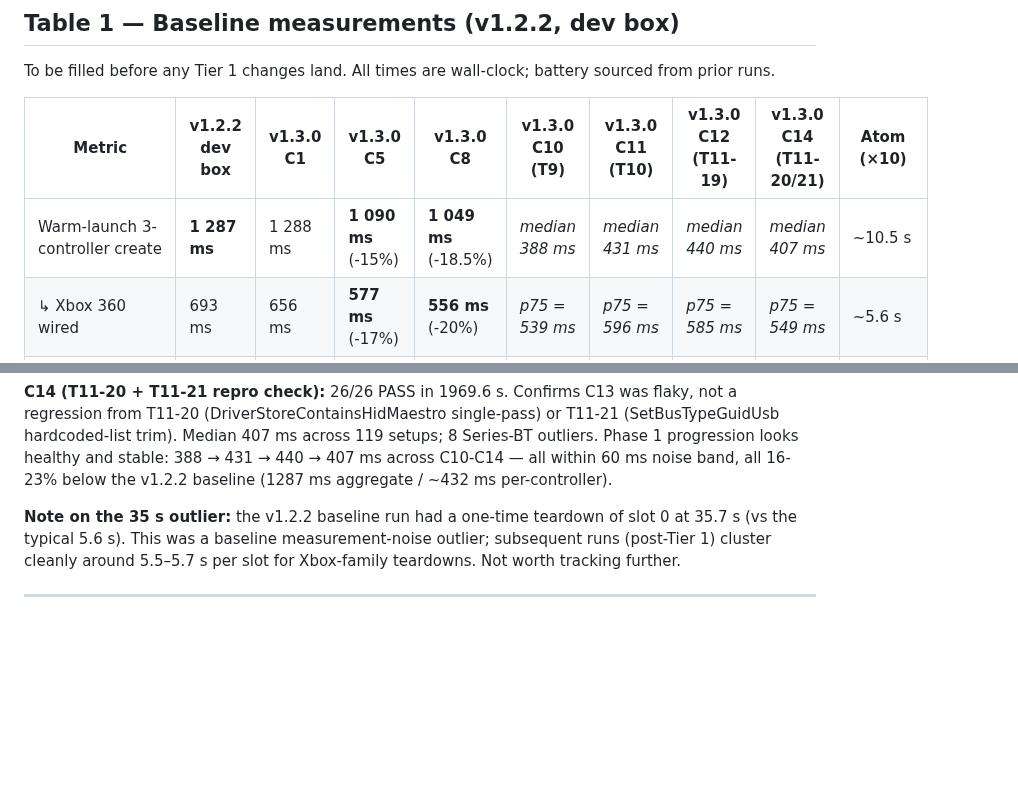
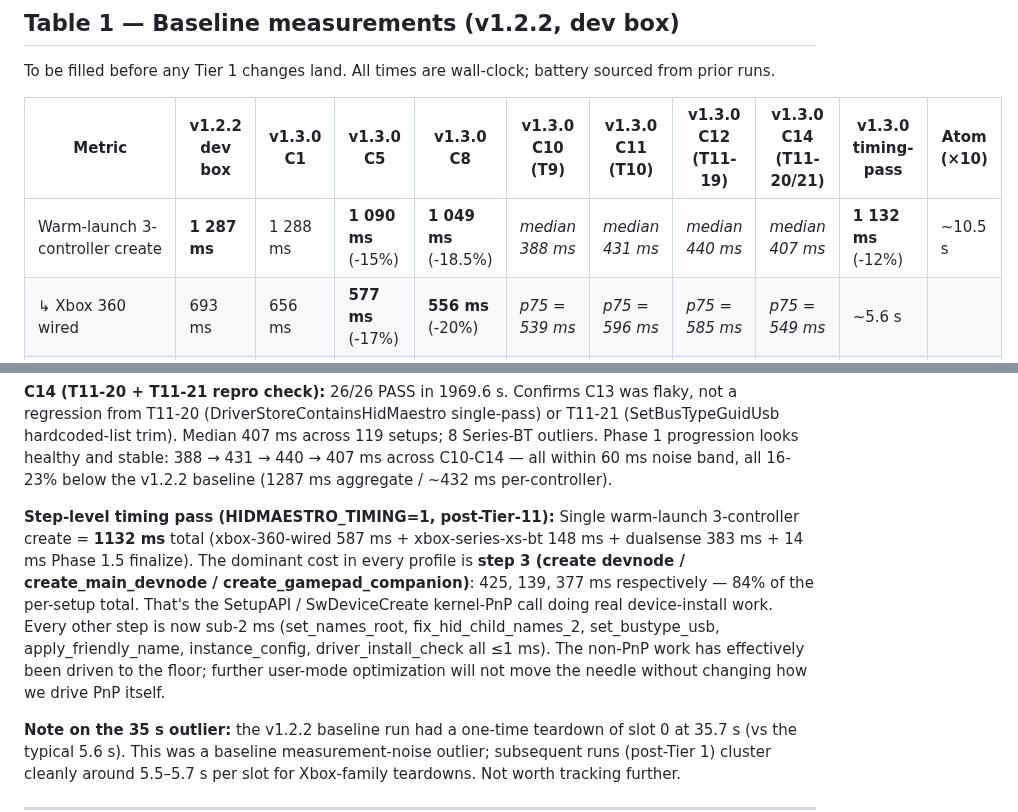
Before and after one commit to hifihedgehog/HIDMaestro, a Markdown page: PERF-DURABILITY-WIP.md, 2 parts joined by grey strips. Rendered like a GitHub page; blank space fills up the shorter version.

Commit message:
PERF-DURABILITY-WIP: log step-level timing pass
Single warm-launch 3-controller create = 1132 ms (-12% from 1287 ms
baseline). Step 3 (create devnode) is 84% of total — kernel-PnP work
that's not user-mode optimizable. All other steps now sub-2 ms.
Further user-mode wins would require changing how we drive PnP.

```diff
--- a/PERF-DURABILITY-WIP.md
+++ b/PERF-DURABILITY-WIP.md
@@ -16,9 +16,9 @@
 
 To be filled before any Tier 1 changes land. All times are wall-clock; battery sourced from prior runs.
 
-| Metric | v1.2.2 dev box | v1.3.0 C1 | v1.3.0 C5 | v1.3.0 C8 | v1.3.0 C10 (T9) | v1.3.0 C11 (T10) | v1.3.0 C12 (T11-19) | v1.3.0 C14 (T11-20/21) | Atom (×10) |
-|---|---|---|---|---|---|---|---|---|---|
-| Warm-launch 3-controller create | **1 287 ms** | 1 288 ms | **1 090 ms** (-15%) | **1 049 ms** (-18.5%) | _median 388 ms_ | _median 431 ms_ | _median 440 ms_ | _median 407 ms_ | ~10.5 s |
+| Metric | v1.2.2 dev box | v1.3.0 C1 | v1.3.0 C5 | v1.3.0 C8 | v1.3.0 C10 (T9) | v1.3.0 C11 (T10) | v1.3.0 C12 (T11-19) | v1.3.0 C14 (T11-20/21) | v1.3.0 timing-pass | Atom (×10) |
+|---|---|---|---|---|---|---|---|---|---|---|
+| Warm-launch 3-controller create | **1 287 ms** | 1 288 ms | **1 090 ms** (-15%) | **1 049 ms** (-18.5%) | _median 388 ms_ | _median 431 ms_ | _median 440 ms_ | _median 407 ms_ | **1 132 ms** (-12%) | ~10.5 s |
 |   ↳ Xbox 360 wired | 693 ms | 656 ms | **577 ms** (-17%) | **556 ms** (-20%) | _p75 = 539 ms_ | _p75 = 596 ms_ | _p75 = 585 ms_ | _p75 = 549 ms_ | ~5.6 s |
 |   ↳ Xbox Series BT | 166 ms | 198 ms | **122 ms** (-27%) | **119 ms** (-28%) | _p25 = 143 ms_ | _p25 = 152 ms_ | _p25 = 154 ms_ | _p25 = 149 ms_ | ~1.2 s |
 |   ↳ DualSense BT | 427 ms | 432 ms | **390 ms** (-9%) | **373 ms** (-13%) | _median_ | _median_ | _median_ | _median_ | ~3.7 s |
@@ -37,6 +37,8 @@ To be filled before any Tier 1 changes land. All times are wall-clock; battery s
 **C13 (first attempt at T11-20 + T11-21 validation):** Battery hit the script's failure branch (script emitted "Diag log:" line, exit 1). Diag log shows 233 events, no errors, no leftover devnodes. Likely a flaky PidFfb probe scenario (S24-S26 use external probes that interact via DirectInput PID and have intermittent timing-related failures). Re-ran with same code as C14 to distinguish.
 
 **C14 (T11-20 + T11-21 repro check):** 26/26 PASS in 1969.6 s. Confirms C13 was flaky, not a regression from T11-20 (DriverStoreContainsHidMaestro single-pass) or T11-21 (SetBusTypeGuidUsb hardcoded-list trim). Median 407 ms across 119 setups; 8 Series-BT outliers. Phase 1 progression looks healthy and stable: 388 → 431 → 440 → 407 ms across C10-C14 — all within 60 ms noise band, all 16-23% below the v1.2.2 baseline (1287 ms aggregate / ~432 ms per-controller).
+
+**Step-level timing pass (HIDMAESTRO_TIMING=1, post-Tier-11):** Single warm-launch 3-controller create = **1132 ms** total (xbox-360-wired 587 ms + xbox-series-xs-bt 148 ms + dualsense 383 ms + 14 ms Phase 1.5 finalize). The dominant cost in every profile is **step 3 (create devnode / create_main_devnode / create_gamepad_companion)**: 425, 139, 377 ms respectively — 84% of the per-setup total. That's the SetupAPI / SwDeviceCreate kernel-PnP call doing real device-install work. Every other step is now sub-2 ms (set_names_root, fix_hid_child_names_2, set_bustype_usb, apply_friendly_name, instance_config, driver_install_check all ≤1 ms). The non-PnP work has effectively been driven to the floor; further user-mode optimization will not move the needle without changing how we drive PnP itself.
 
 
 **Note on the 35 s outlier:** the v1.2.2 baseline run had a one-time teardown of slot 0 at 35.7 s (vs the typical 5.6 s). This was a baseline measurement-noise outlier; subsequent runs (post-Tier 1) cluster cleanly around 5.5–5.7 s per slot for Xbox-family teardowns. Not worth tracking further.
```
